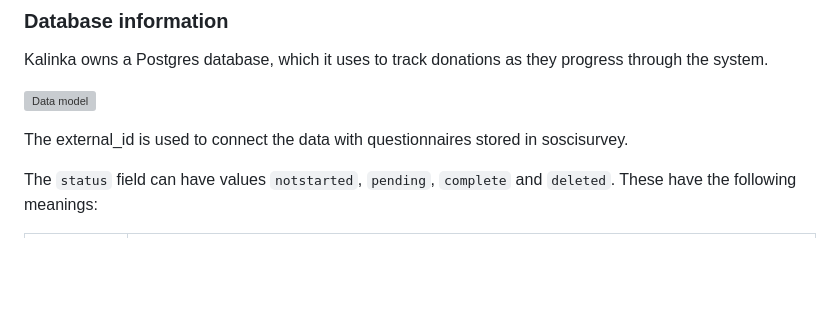
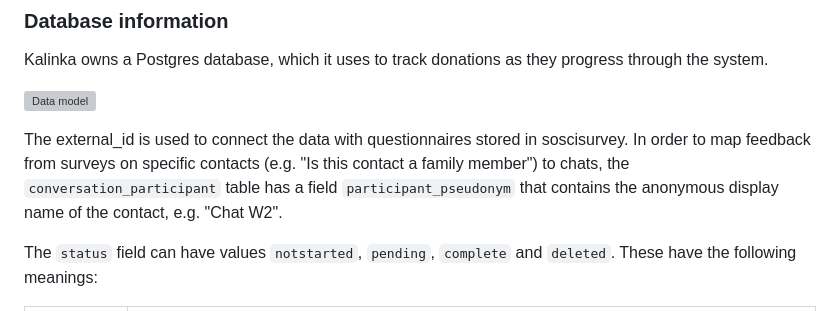
Before and after one commit to mbp-lab/dona, a Markdown page: README.md, the part around the change. Drawn GitHub-style; blank space fills up the shorter version; grey boxes are pictures that could not be loaded.

Commit message:
Added information about the storage of conversation pseudonyms to README

```diff
--- a/README.md
+++ b/README.md
@@ -199,6 +199,10 @@ they progress through the system.
 
 The external_id is used to connect the data with questionnaires stored
 in soscisurvey.
+In order to map feedback from surveys on specific contacts (e.g. "Is this contact
+a family member") to chats, the `conversation_participant` table has a field
+`participant_pseudonym` that contains the anonymous display name of the contact,
+e.g. "Chat W2".
 
 The `status` field can have values `notstarted`, `pending`, `complete` and `deleted`.
 These have the following meanings:
```
